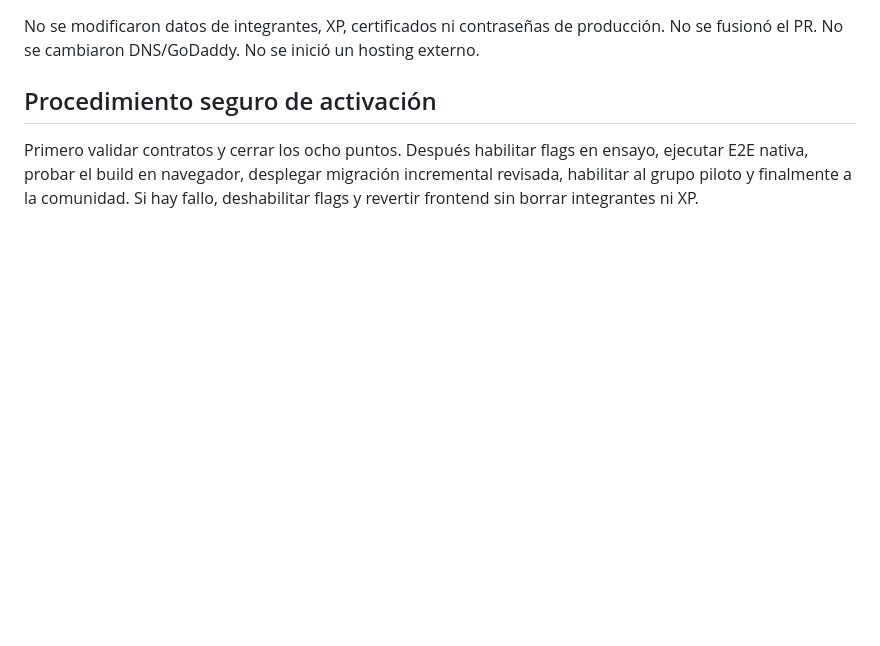
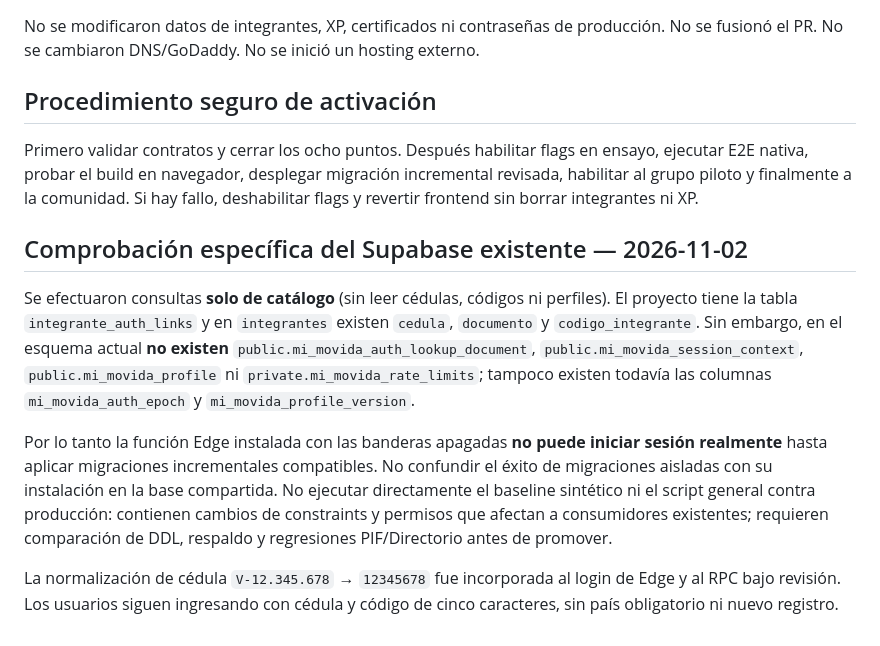
Before and after one commit to movidasst/principal, a Markdown page: docs/ESTADO-PUBLICACION-MI-MOVIDA.md, the part around the change. GitHub-like rendering; blank space fills up the shorter version.

Commit message:
Documentar diferencias reales de esquema y bloqueo de migración de Mi Movida

```diff
--- a/docs/ESTADO-PUBLICACION-MI-MOVIDA.md
+++ b/docs/ESTADO-PUBLICACION-MI-MOVIDA.md
@@ -29,3 +29,11 @@ No se modificaron datos de integrantes, XP, certificados ni contraseñas de prod
 
 ## Procedimiento seguro de activación
 Primero validar contratos y cerrar los ocho puntos. Después habilitar flags en ensayo, ejecutar E2E nativa, probar el build en navegador, desplegar migración incremental revisada, habilitar al grupo piloto y finalmente a la comunidad. Si hay fallo, deshabilitar flags y revertir frontend sin borrar integrantes ni XP.
+
+## Comprobación específica del Supabase existente — 2026-11-02
+
+Se efectuaron consultas **solo de catálogo** (sin leer cédulas, códigos ni perfiles). El proyecto tiene la tabla `integrante_auth_links` y en `integrantes` existen `cedula`, `documento` y `codigo_integrante`. Sin embargo, en el esquema actual **no existen** `public.mi_movida_auth_lookup_document`, `public.mi_movida_session_context`, `public.mi_movida_profile` ni `private.mi_movida_rate_limits`; tampoco existen todavía las columnas `mi_movida_auth_epoch` y `mi_movida_profile_version`.
+
+Por lo tanto la función Edge instalada con las banderas apagadas **no puede iniciar sesión realmente** hasta aplicar migraciones incrementales compatibles. No confundir el éxito de migraciones aisladas con su instalación en la base compartida. No ejecutar directamente el baseline sintético ni el script general contra producción: contienen cambios de constraints y permisos que afectan a consumidores existentes; requieren comparación de DDL, respaldo y regresiones PIF/Directorio antes de promover.
+
+La normalización de cédula `V-12.345.678` → `12345678` fue incorporada al login de Edge y al RPC bajo revisión. Los usuarios siguen ingresando con cédula y código de cinco caracteres, sin país obligatorio ni nuevo registro.
```
